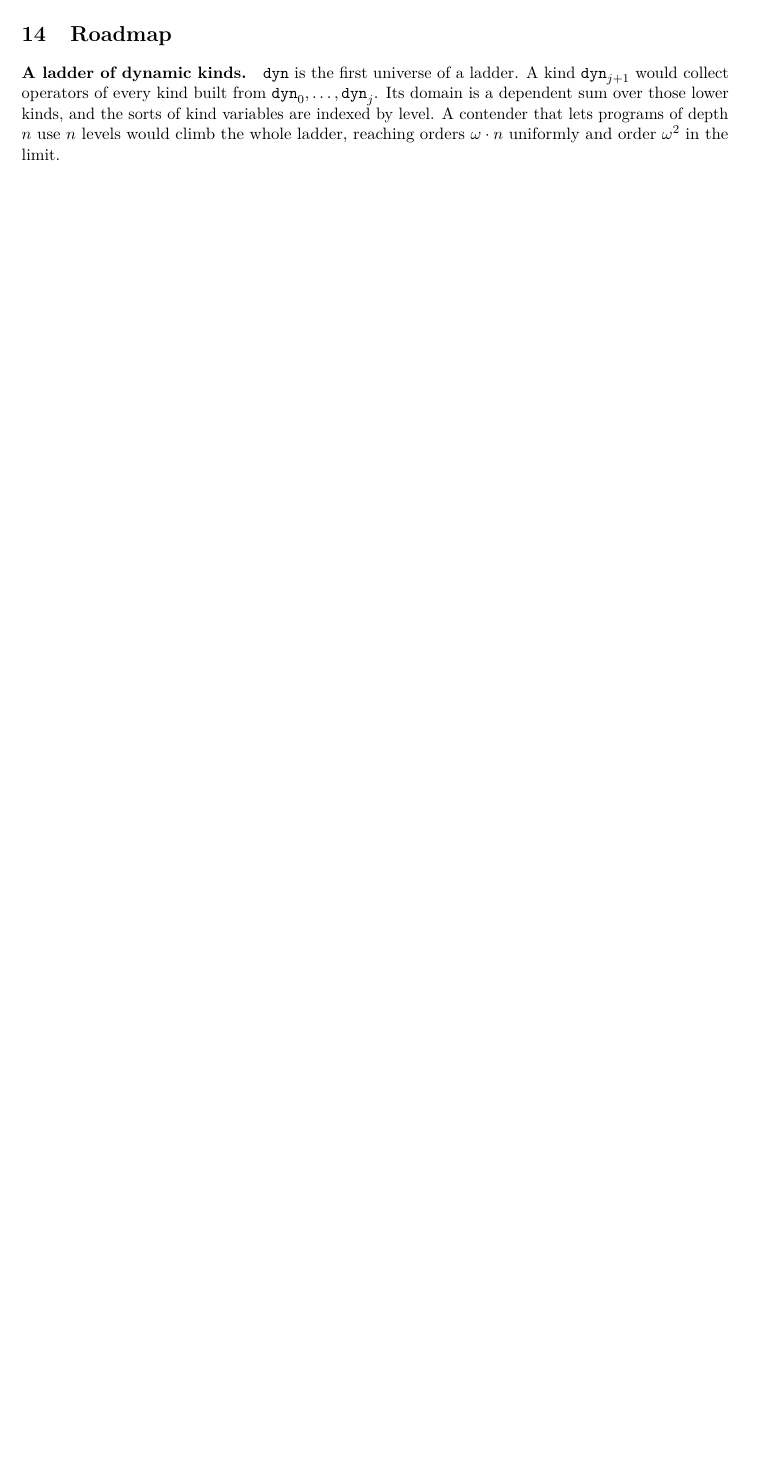
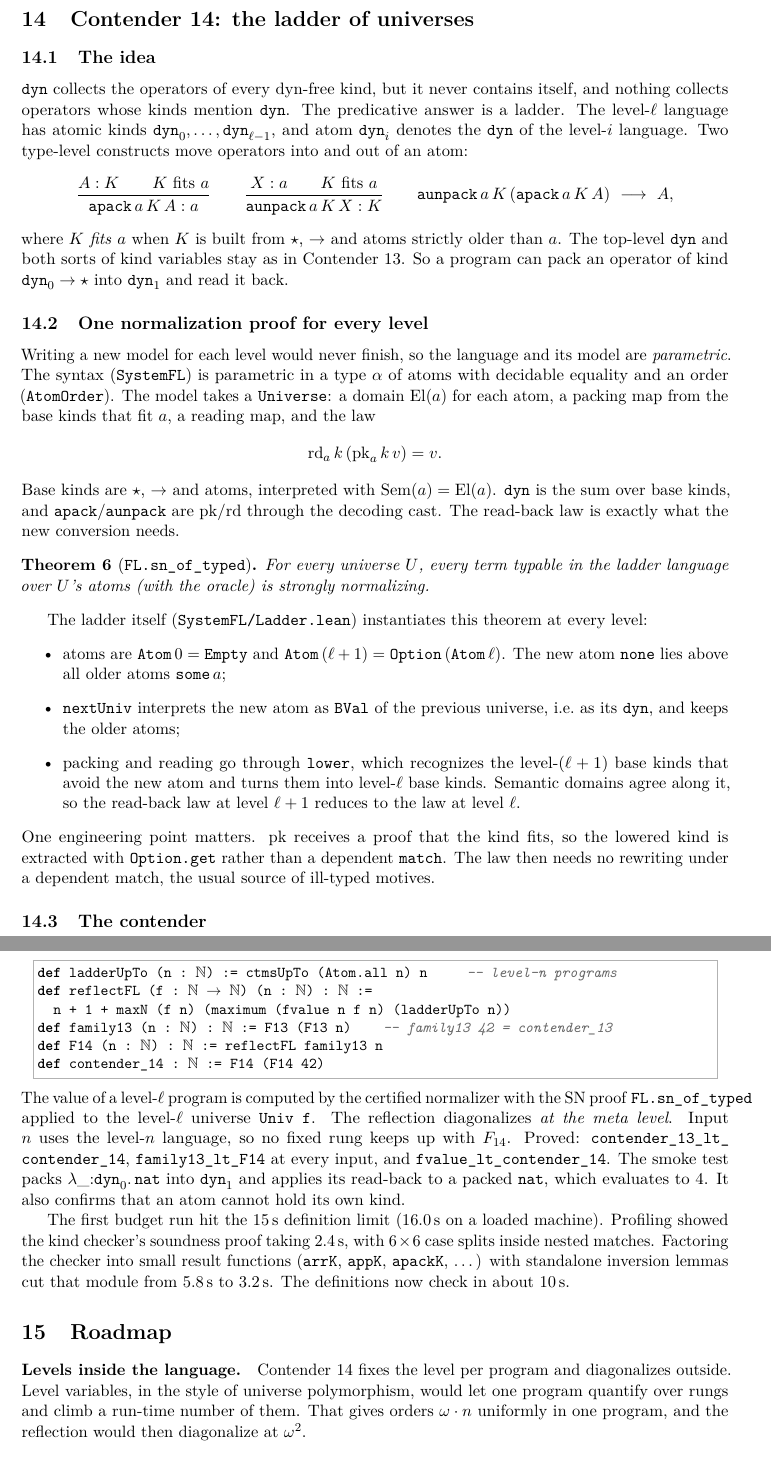
Before and after one commit to VladimirReshetnikov/BusyLean, a LaTeX paper (article/busylean.tex): part of page 11 of 12 before the commit and two parts of pages 12 and 13 of 13 after it, the two joined at a grey line, cut at the place of the change, the shorter picture padded with empty space. Compiled offline with pdfLaTeX.

Commit message:
Docs: Contender 14, the ladder of universes
README: Contender 14 is the current contender. It has a description of
the level-l ladder language (atoms dyn_0..dyn_{l-1}, apack/aunpack, the
fits condition), the parametric Universe interface with its read-back
law, and the theorem table. Also updated: check timings (definitions
about 10 s, clean build about 40 s), the layout (SystemFL/, Contender14,
Comparison14) and the history row.

Article (13 pages): new section "Contender 14: the ladder of universes".
- The idea: atoms denote earlier levels' dyn; typing and conversion
  rules for apack/aunpack.
- One normalization proof for every level: the Universe interface;
  FL.sn_of_typed for every universe; the Option tower of atoms;
  nextUniv; lower; why pk takes a fit proof (Option.get instead of a
  dependent match).
- The contender: the meta-level diagonal over levels, the proved
  theorems, the smoke test, and the budget episode (16.0 s, then the
  inferKind refactor, now about 10 s).
The roadmap now proposes level variables (universe polymorphism over
rungs, aiming at omega^2 uniformly) and tree reflection of the ladder.
Abstract and status table updated.

Co-Authored-By: Claude Opus 5.5 <noreply@anthropic.com>

```diff
--- a/article/busylean.tex
+++ b/article/busylean.tex
@@ -614,15 +616,100 @@ operator stage subsumes them, and Contender~13's language exceeds them. P15
 independently rediscovered Contender~11's exact construction.
 
 %======================================================================
+\section{Contender 14: the ladder of universes}
+
+\subsection{The idea}
+$\mathtt{dyn}$ collects the operators of every dyn-free kind, but it never
+contains itself, and nothing collects operators whose kinds mention
+$\mathtt{dyn}$. The predicative answer is a ladder. The level-$\ell$ language
+has atomic kinds $\mathtt{dyn}_0,\dots,\mathtt{dyn}_{\ell-1}$, and atom
+$\mathtt{dyn}_i$ denotes the $\mathtt{dyn}$ of the level-$i$ language. Two
+type-level constructs move operators into and out of an atom:
+\[
+\frac{A:K\qquad K\ \text{fits}\ a}{\mathtt{apack}\,a\,K\,A : a}
+\qquad
+\frac{X:a\qquad K\ \text{fits}\ a}{\mathtt{aunpack}\,a\,K\,X : K}
+\qquad
+\mathtt{aunpack}\,a\,K\,(\mathtt{apack}\,a\,K\,A)\ \longrightarrow\ A,
+\]
+where $K$ \emph{fits} $a$ when $K$ is built from $\star$, $\to$ and atoms
+strictly older than~$a$. The top-level $\mathtt{dyn}$ and both sorts of kind
+variables stay as in Contender~13. So a program can pack an operator of kind
+$\mathtt{dyn}_0\to\star$ into $\mathtt{dyn}_1$ and read it back.
+
+\subsection{One normalization proof for every level}
+Writing a new model for each level would never finish, so the language and
+its model are \emph{parametric}. The syntax (\lean{SystemFL}) is parametric in
+a type $\alpha$ of atoms with decidable equality and an order
+(\lean{AtomOrder}). The model takes a \lean{Universe}: a domain
+$\mathrm{El}(a)$ for each atom, a packing map from the base kinds that fit~$a$,
+a reading map, and the law
+\[\mathrm{rd}_a\,k\,(\mathrm{pk}_a\,k\,v) = v .\]
+Base kinds are $\star$, $\to$ and atoms, interpreted with
+$\mathrm{Sem}(a)=\mathrm{El}(a)$. $\mathtt{dyn}$ is the sum over base kinds,
+and $\mathtt{apack}$/$\mathtt{aunpack}$ are $\mathrm{pk}$/$\mathrm{rd}$ through
+the decoding cast. The read-back law is exactly what the new conversion needs.
+\begin{theorem}[\lean{FL.sn\_of\_typed}]
+For every universe $U$, every term typable in the ladder language over $U$'s
+atoms (with the oracle) is strongly normalizing.
+\end{theorem}
+The ladder itself (\lean{SystemFL/Ladder.lean}) instantiates this theorem at
+every level:
+\begin{itemize}
+\item atoms are $\mathtt{Atom}\,0=\mathtt{Empty}$ and
+  $\mathtt{Atom}\,(\ell+1)=\mathtt{Option}\,(\mathtt{Atom}\,\ell)$. The new
+  atom $\mathtt{none}$ lies above all older atoms $\mathtt{some}\,a$;
+\item \lean{nextUniv} interprets the new atom as \lean{BVal} of the previous
+  universe, i.e.\ as its $\mathtt{dyn}$, and keeps the older atoms;
+\item packing and reading go through \lean{lower}, which recognizes the
+  level-$(\ell+1)$ base kinds that avoid the new atom and turns them into
+  level-$\ell$ base kinds. Semantic domains agree along it, so the read-back
+  law at level $\ell+1$ reduces to the law at level~$\ell$.
+\end{itemize}
+One engineering point matters. $\mathrm{pk}$ receives a proof that the kind
+fits, so the lowered kind is extracted with \lean{Option.get} rather than a
+dependent \lean{match}. The law then needs no rewriting under a dependent
+match, the usual source of ill-typed motives.
+
+\subsection{The contender}
+\begin{lstlisting}
+def ladderUpTo (n : ℕ) := ctmsUpTo (Atom.all n) n     -- level-n programs
+def reflectFL (f : ℕ → ℕ) (n : ℕ) : ℕ :=
+  n + 1 + maxN (f n) (maximum (fvalue n f n) (ladderUpTo n))
+def family13 (n : ℕ) : ℕ := F13 (F13 n)    -- family13 42 = contender_13
+def F14 (n : ℕ) : ℕ := reflectFL family13 n
+def contender_14 : ℕ := F14 (F14 42)
+\end{lstlisting}
+The value of a level-$\ell$ program is computed by the certified normalizer
+with the SN proof \lean{FL.sn\_of\_typed} applied to the level-$\ell$ universe
+\lean{Univ f}. The reflection
+diagonalizes \emph{at the meta level}. Input $n$ uses the level-$n$ language,
+so no fixed rung keeps up with $F_{14}$. Proved:
+\lean{contender\_13\_lt\_\allowbreak contender\_14},
+\lean{family13\_lt\_F14} at every input, and
+\lean{fvalue\_lt\_\allowbreak contender\_14}. The smoke test packs
+$\lambda\_{:}\mathtt{dyn}_0.\,\mathtt{nat}$ into $\mathtt{dyn}_1$ and applies its
+read-back to a packed $\mathtt{nat}$, which evaluates to~4. It also confirms that
+an atom cannot hold its own kind.
+
+The first budget run hit the 15\,s definition limit (16.0\,s on a loaded
+machine). Profiling showed the kind checker's soundness proof taking 2.4\,s,
+with $6\times6$ case splits inside nested matches. Factoring the checker into
+small result functions (\lean{arrK}, \lean{appK}, \lean{apackK}, \dots) with
+standalone inversion lemmas cut that module from 5.8\,s to 3.2\,s. The
+definitions now check in about 10\,s.
+
+%======================================================================
 \section{Roadmap}
 
-\paragraph{A ladder of dynamic kinds.} $\mathtt{dyn}$ is the first universe of
-a ladder. A kind $\mathtt{dyn}_{j+1}$ would collect operators of every kind
-built from $\mathtt{dyn}_0,\dots,\mathtt{dyn}_j$. Its domain is a dependent sum
-over those lower kinds, and the sorts of kind variables are indexed by level.
-A contender that lets programs of depth $n$ use $n$ levels would climb the
-whole ladder, reaching orders $\omega\cdot n$ uniformly and order $\omega^2$
-in the limit.
+\paragraph{Levels inside the language.} Contender~14 fixes the level per
+program and diagonalizes outside. Level variables, in the style of universe
+polymorphism, would let one program quantify over rungs and climb a run-time
+number of them. That gives orders $\omega\cdot n$ uniformly in one program,
+and the reflection would then diagonalize at $\omega^2$.
+
+\paragraph{Reflection along trees.} As with Contenders~9 and~11, reflecting
+the ladder along the W-language's trees is a cheap multiplicative step.
 
 \paragraph{Large elimination and trees.} Runtime-to-type dependency with large
 elimination remains the route to a CIC-like system. A language able to hand
```
Also changed, not shown: README.md, article/busylean.pdf, article/busylean.tex (5 more changed lines).
